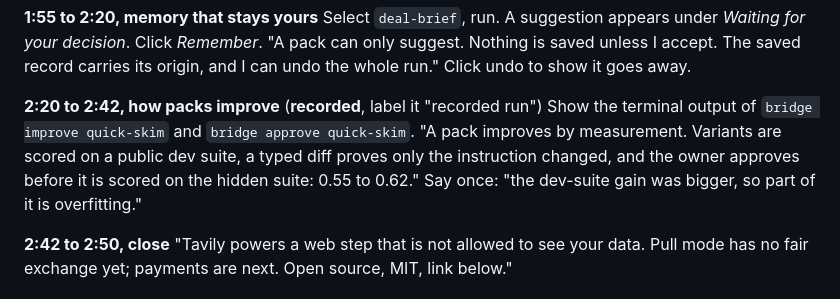
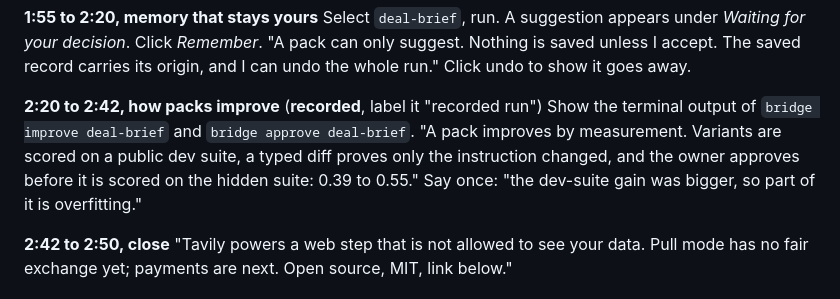
Before and after one commit to hungtruongOwolf/agent-bridge, a Markdown page: docs/demo-script-nebius.md, the part around the change. Rendered like a GitHub page.

```diff
--- a/docs/demo-script-nebius.md
+++ b/docs/demo-script-nebius.md
@@ -40,9 +40,9 @@ Select `deal-brief`, run. A suggestion appears under *Waiting for your decision*
 Click undo to show it goes away.
 
 **2:20 to 2:42, how packs improve** (**recorded**, label it "recorded run")
-Show the terminal output of `bridge improve quick-skim` and `bridge approve quick-skim`.
+Show the terminal output of `bridge improve deal-brief` and `bridge approve deal-brief`.
 "A pack improves by measurement. Variants are scored on a public dev suite, a typed diff proves only the instruction changed,
-and the owner approves before it is scored on the hidden suite: 0.55 to 0.62." Say once: "the dev-suite gain was bigger,
+and the owner approves before it is scored on the hidden suite: 0.39 to 0.55." Say once: "the dev-suite gain was bigger,
 so part of it is overfitting."
 
 **2:42 to 2:50, close**
```
Also changed, not shown: README.md (+8 -6 lines), docs/devpost-nebius.md (+8 -7 lines).
